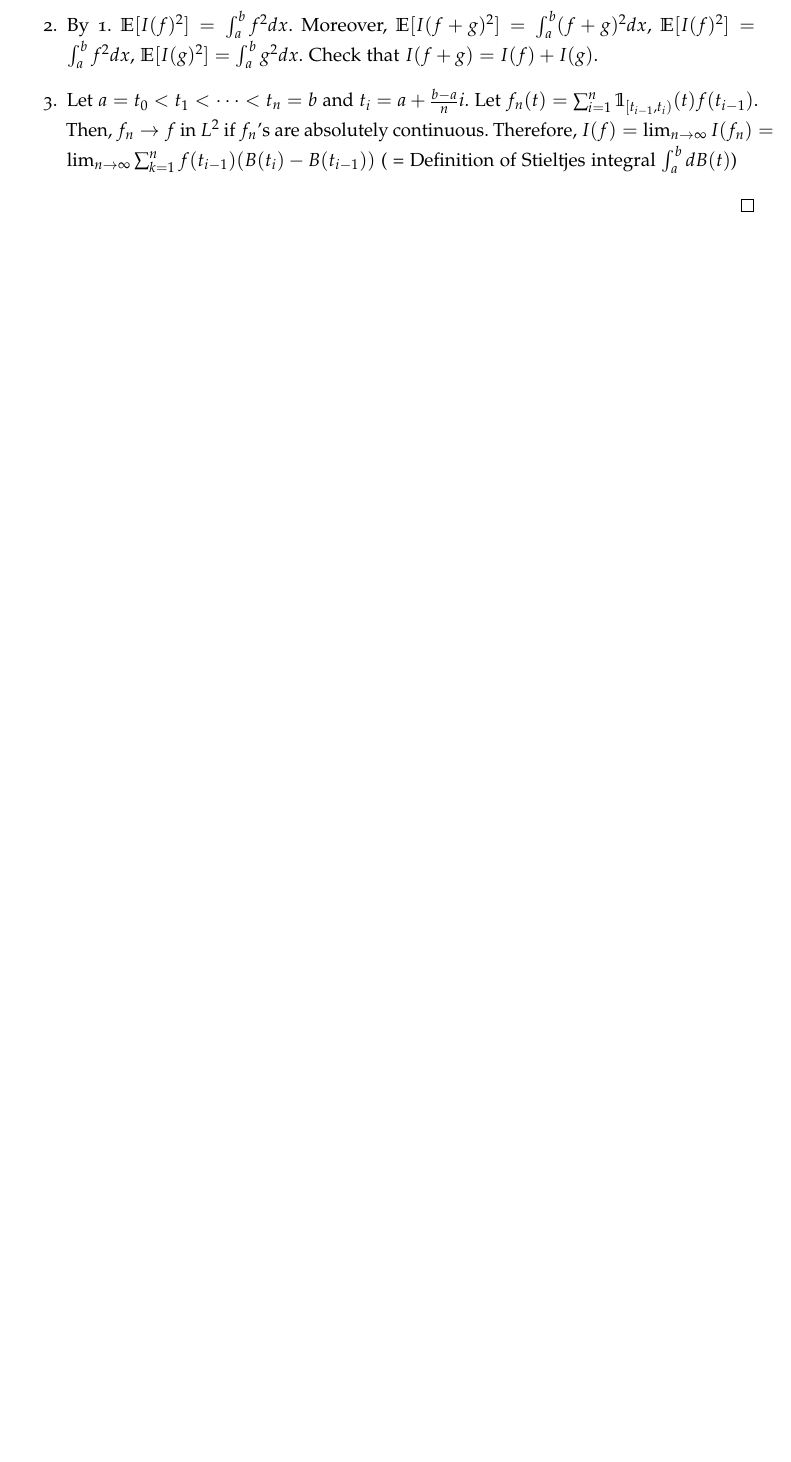
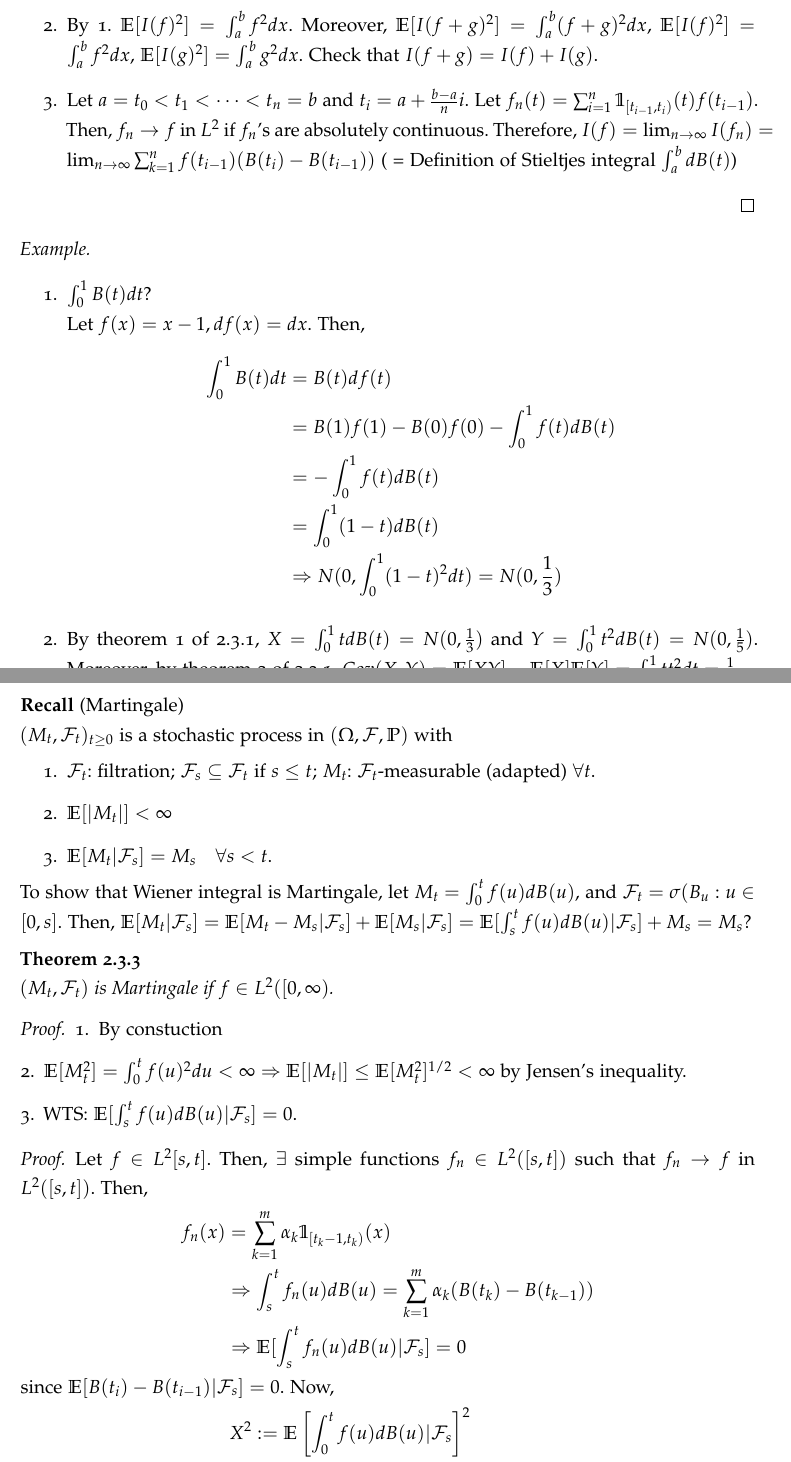
Before and after one commit to snumath/SDE, a LaTeX document (main.tex): part of page 40 of 44 before the commit and two parts of pages 40 and 41 of 47 after it, the two joined at a grey line, cut so that both start at the same text, the shorter picture padded with empty space. Compiled offline with pdfLaTeX.

Commit message:
10/29 lecture

```diff
--- a/main.tex
+++ b/main.tex
@@ -2011,17 +2011,83 @@ Therefore, $I(f) = \lim_{n\rightarrow\infty} I(f_n) = \lim_{n\rightarrow\infty}
 \end{proof}
 
 
-
-
-
-
-
-
-
-
-
-
-
-
-
-
+\begin{exmp}
+\leavevmode
+\begin{enumerate}
+\item $\int_0^1 B(t)dt$?\\
+Let $f(x) = x-1, df(x) = dx$. Then,
+$$
+\begin{aligned}
+\int_0^1 B(t)dt &= B(t)df(t)\\
+&= B(1)f(1) - B(0)f(0) - \int_0^1 f(t)dB(t)\\
+&= -\int_0^1 f(t)dB(t)\\
+&= \int_0^1 (1-t)dB(t)\\
+&\Rightarrow N(0, \int_0^1 (1-t)^2 dt)
+= N(0,\frac{1}{3})
+\end{aligned}
+$$
+
+\item
+By theorem 1 of 2.3.1,
+$X = \int_0^1 tdB(t) = N(0,\frac{1}{3})$ and
+$Y = \int_0^1 t^2dB(t) = N(0,\frac{1}{5})$.
+Moreover, by theorem 2 of 2.3.1, $Cov(X,Y) = \E[XY] - \E[X]\E[Y]
+= \int_0^1 tt^2 dt = \frac{1}{4}$.
+
+\end{enumerate}
+\end{exmp}
+
+
+
+\textbf{Recall} (Martingale)\\
+$(M_t, \F_t)_{t\geq 0}$ is a stochastic process in $(\O,\F,\P)$ with
+\begin{enumerate}
+\item
+$\F_t$: filtration; $\F_s \subset \F_t$ if $s \leq t$;
+$M_t$: $\F_t$-measurable (adapted) $\forall t$.
+
+\item
+$\E[|M_t|] < \infty$
+
+\item
+$\E[M_t|\F_s] = M_s \quad \forall s < t$.
+\end{enumerate}
+
+To show that Wiener integral is Martingale, let
+$M_t = \int_0^t f(u)dB(u)$, and
+$\F_t = \sigma(B_u: u \in [0,s]$.
+Then, $\E[M_t | \F_s]
+= \E[M_t - M_s | \F_s] + \E[M_s | \F_s]
+= \E[\int_s^t f(u)dB(u)|\F_s] + M_s
+= M_s$?
+
+\begin{thm}
+$(M_t,\F_t)$ is Martingale if $f \in L^2([0,\infty)$.
+\begin{proof}
+\begin{enumerate}[wide]
+\item
+By constuction
+
+\item
+$\E[M_t^2] = \int_0^t f(u)^2 du < \infty
+\Rightarrow \E[|M_t|] \leq \E[M_t^2]^{1/2} < \infty$ by Jensen's inequality.
+
+\item WTS: $\E[\int_s^t f(u)dB(u) | \F_s] = 0$.
+\begin{proof}
+Let $f \in L^2[s,t]$.
+Then, $\exists$ simple functions $f_n \in L^2([s,t])$ such that
+$f_n \rightarrow f$ in $L^2([s,t])$. Then,
+$$
+\begin{aligned}
+f_n(x) &= \sum_{k=1}^m \alpha_k \1_{[t_k-1, t_k)}(x)\\
+&\Rightarrow \int_s^t f_n(u)dB(u) = \sum_{k=1}^m \alpha_k (B(t_k)-B(t_{k-1}))\\
+&\Rightarrow \E[\int_s^t f_n(u)dB(u) | \F_s] = 0
+\end{aligned}
+$$
+since $\E[B(t_i) - B(t_{i-1}) | \F_s] = 0.
+$
+Now,
+$$
+\begin{aligned}
+X^2 &:= \E\left[\int_0^t f(u)dB(u) | \F_s\right]^2\\
+&= \E\left[\int_0^t (f(u) - f_n(u))dB(u) | \F_s\right]^2\\
@@ -2027,0 +2105 @@ Therefore, $I(f) = \lim_{n\rightarrow\infty} I(f_n) = \lim_{n\rightarrow\infty}
+\end{proof}
```
Also changed, not shown: main.pdf, main.tex (71 more changed lines).
